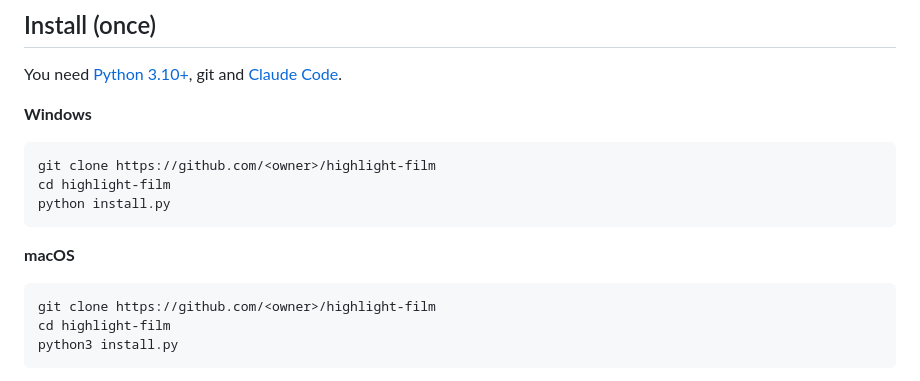
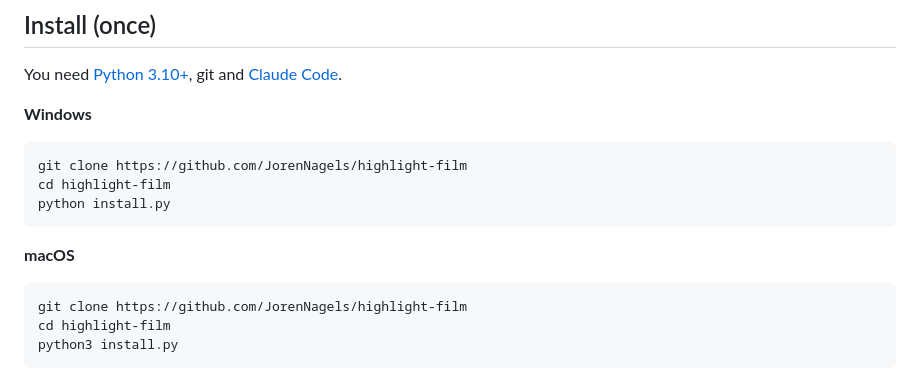
Before and after one commit to JorenNagels/beatcut, a Markdown page: README.md, the part around the change. Drawn GitHub-style.

Commit message:
README: real clone URL
Co-Authored-By: Claude Opus 5.5 <noreply@anthropic.com>

````diff
--- a/README.md
+++ b/README.md
@@ -18,13 +18,13 @@ You need [Python 3.10+](https://www.python.org/downloads/), git and [Claude Code
 
 **Windows**
 ```powershell
-git clone https://github.com/<owner>/highlight-film
+git clone https://github.com/JorenNagels/highlight-film
 cd highlight-film
 python install.py
 ```
 **macOS**
 ```bash
-git clone https://github.com/<owner>/highlight-film
+git clone https://github.com/JorenNagels/highlight-film
 cd highlight-film
 python3 install.py
 ```
````
